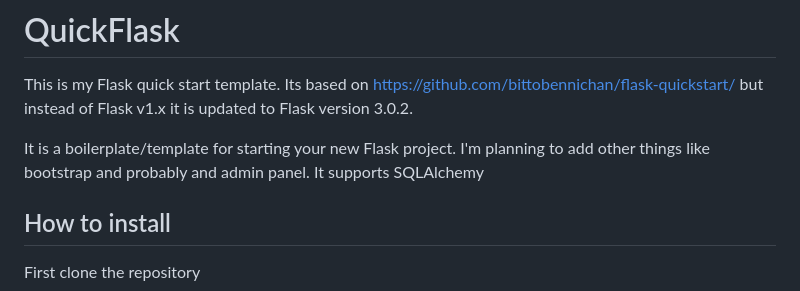
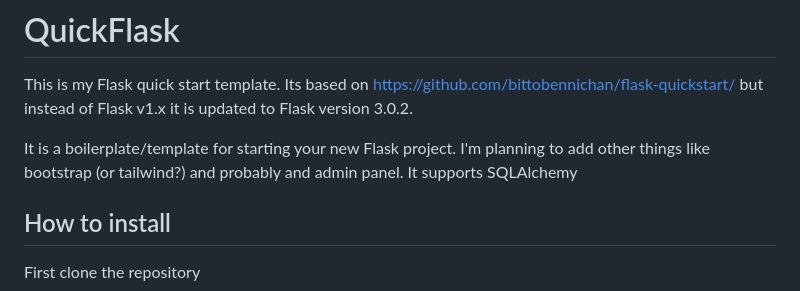
Before and after one commit to DamianK/quickflask, a Markdown page: README.md, the part around the change. Drawn GitHub-style.

```diff
--- a/README.md
+++ b/README.md
@@ -2,7 +2,7 @@
 This is my Flask quick start template.
 Its based on https://github.com/bittobennichan/flask-quickstart/ but instead of Flask v1.x it is updated to Flask version 3.0.2.
 
-It is a boilerplate/template for starting your new Flask project. I'm planning to add other things like bootstrap and probably and admin panel.
+It is a boilerplate/template for starting your new Flask project. I'm planning to add other things like bootstrap (or tailwind?) and probably and admin panel.
 It supports SQLAlchemy
 
 ## How to install
```
